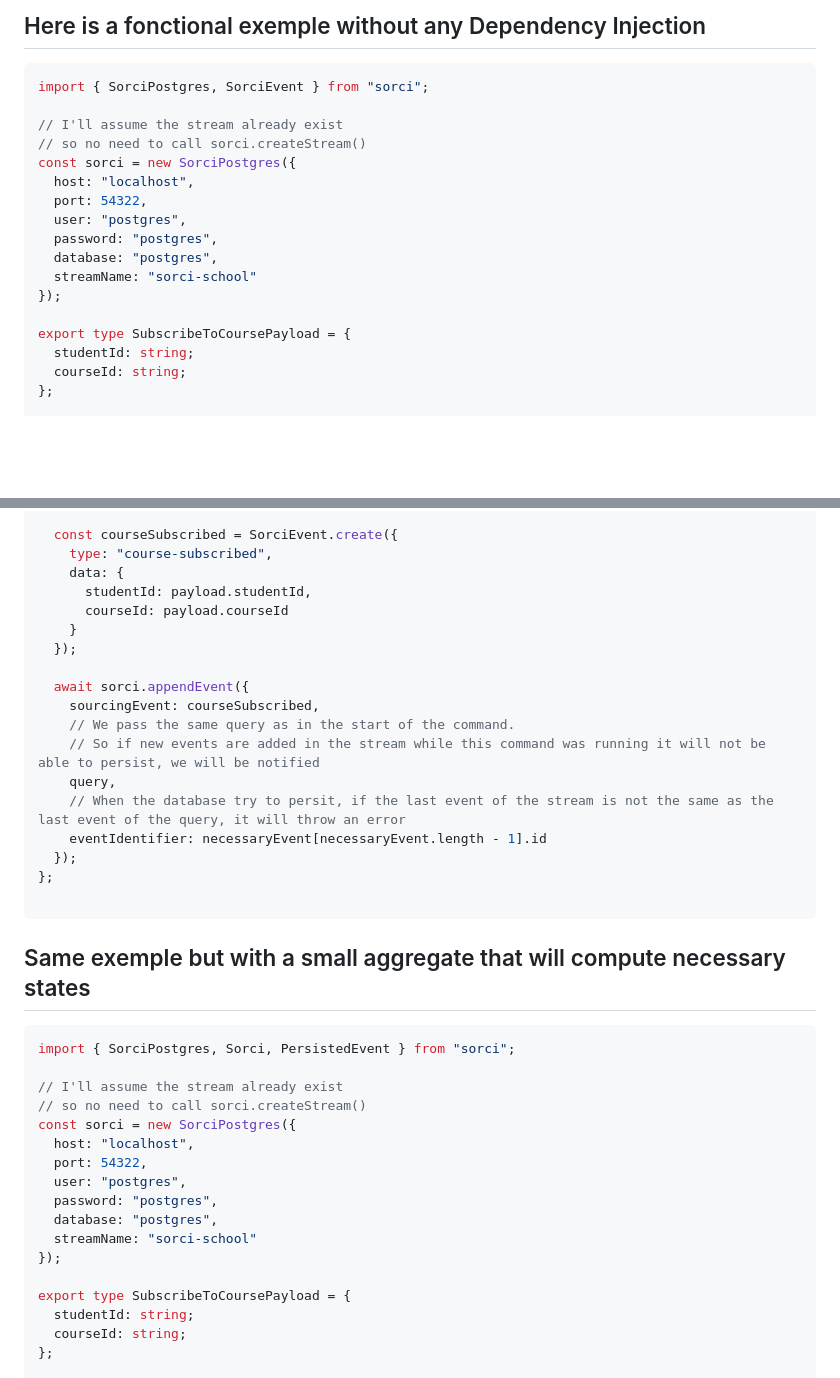
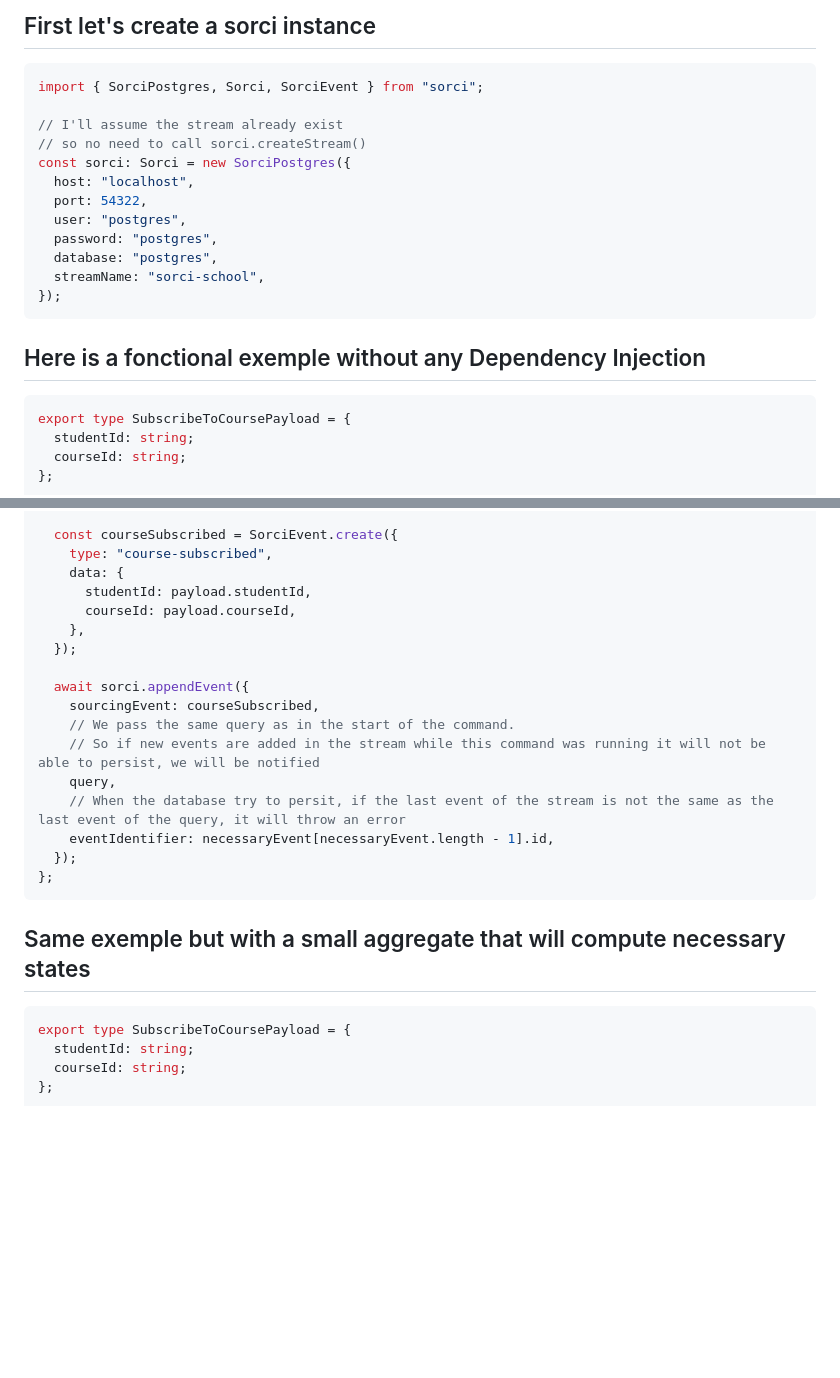
Before and after one commit to Sraleik/sorci, a Markdown page: pages/tutorial/create-a-command.md, 2 parts joined by grey strips. Drawn GitHub-style; blank space fills up the shorter version.

Commit message:
feat(docs): update tutorial for creating a command

````diff
--- a/pages/tutorial/create-a-command.md
+++ b/pages/tutorial/create-a-command.md
@@ -1,19 +1,23 @@
-## Here is a fonctional exemple without any Dependency Injection
+## First let's create a sorci instance
 
 ```typescript
-import { SorciPostgres, SorciEvent } from "sorci";
+import { SorciPostgres, Sorci, SorciEvent } from "sorci";
 
 // I'll assume the stream already exist
 // so no need to call sorci.createStream()
-const sorci = new SorciPostgres({
+const sorci: Sorci = new SorciPostgres({
   host: "localhost",
   port: 54322,
   user: "postgres",
   password: "postgres",
   database: "postgres",
-  streamName: "sorci-school"
+  streamName: "sorci-school",
 });
+```
 
+## Here is a fonctional exemple without any Dependency Injection
+
+```typescript
 export type SubscribeToCoursePayload = {
   studentId: string;
   courseId: string;
@@ -82,8 +86,8 @@ export const subscribeToCourse = async (payload: SubscribeToCoursePayload) => {
     type: "course-subscribed",
     data: {
       studentId: payload.studentId,
-      courseId: payload.courseId
-    }
+      courseId: payload.courseId,
+    },
   });
 
   await sorci.appendEvent({
@@ -92,28 +96,14 @@ export const subscribeToCourse = async (payload: SubscribeToCoursePayload) => {
     // So if new events are added in the stream while this command was running it will not be able to persist, we will be notified
     query,
     // When the database try to persit, if the last event of the stream is not the same as the last event of the query, it will throw an error
-    eventIdentifier: necessaryEvent[necessaryEvent.length - 1].id
+    eventIdentifier: necessaryEvent[necessaryEvent.length - 1].id,
   });
 };
-
 ```
 
 ## Same exemple but with a small aggregate that will compute necessary states
 
 ```typescript
-import { SorciPostgres, Sorci, PersistedEvent } from "sorci";
-
-// I'll assume the stream already exist
-// so no need to call sorci.createStream()
-const sorci = new SorciPostgres({
-  host: "localhost",
-  port: 54322,
-  user: "postgres",
-  password: "postgres",
-  database: "postgres",
-  streamName: "sorci-school"
-});
-
 export type SubscribeToCoursePayload = {
   studentId: string;
   courseId: string;
````
Also changed, not shown: other parts of pages/tutorial/create-a-command.md (+9 -9 lines).
